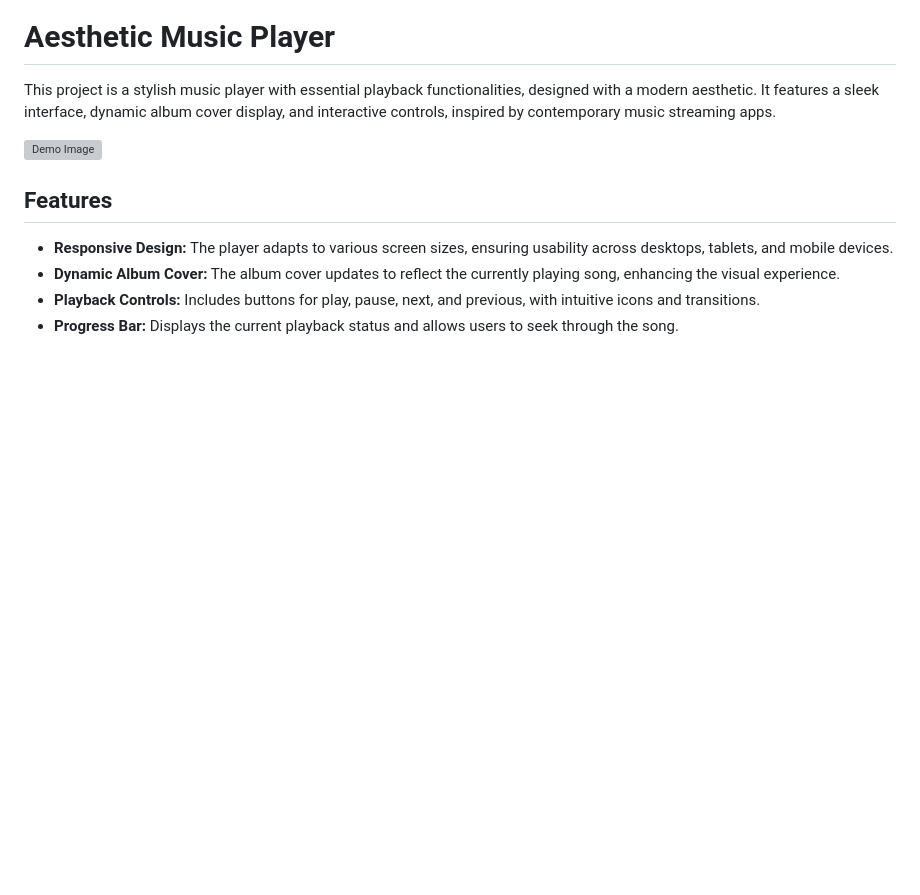
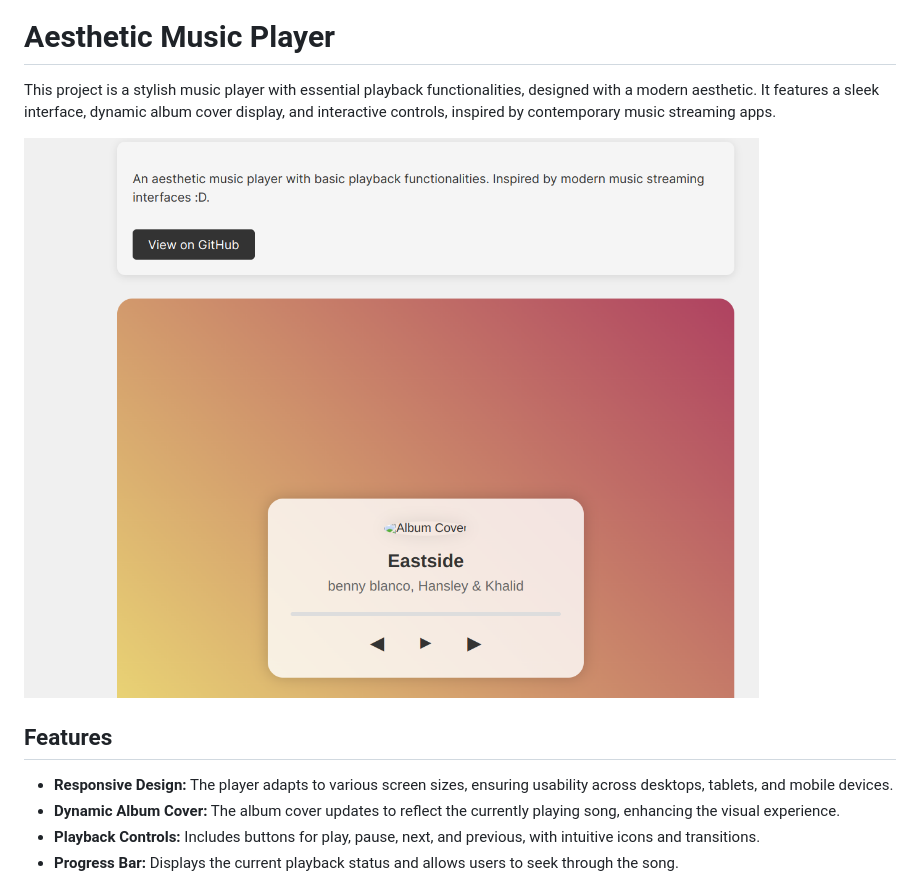
Before and after one commit to DennisNKamau/CodeAlpha_frontend_internship_tasks, a Markdown page: Task 2_Music_Player/README.md, the part around the change. Rendered like a GitHub page; pictures changed too: Task 2_Music_Player/demo/music_player.jpeg (added); blank space fills up the shorter version; grey boxes are pictures that could not be loaded.

```diff
--- a/Task 2_Music_Player/README.md
+++ b/Task 2_Music_Player/README.md
@@ -2,7 +2,7 @@
 
 This project is a stylish music player with essential playback functionalities, designed with a modern aesthetic. It features a sleek interface, dynamic album cover display, and interactive controls, inspired by contemporary music streaming apps.
 
-![Demo Image](./demo/music.jpeg)
+![Demo Image](./demo/music_player.jpeg)
 ## Features
 
 - **Responsive Design:** The player adapts to various screen sizes, ensuring usability across desktops, tablets, and mobile devices.
```
